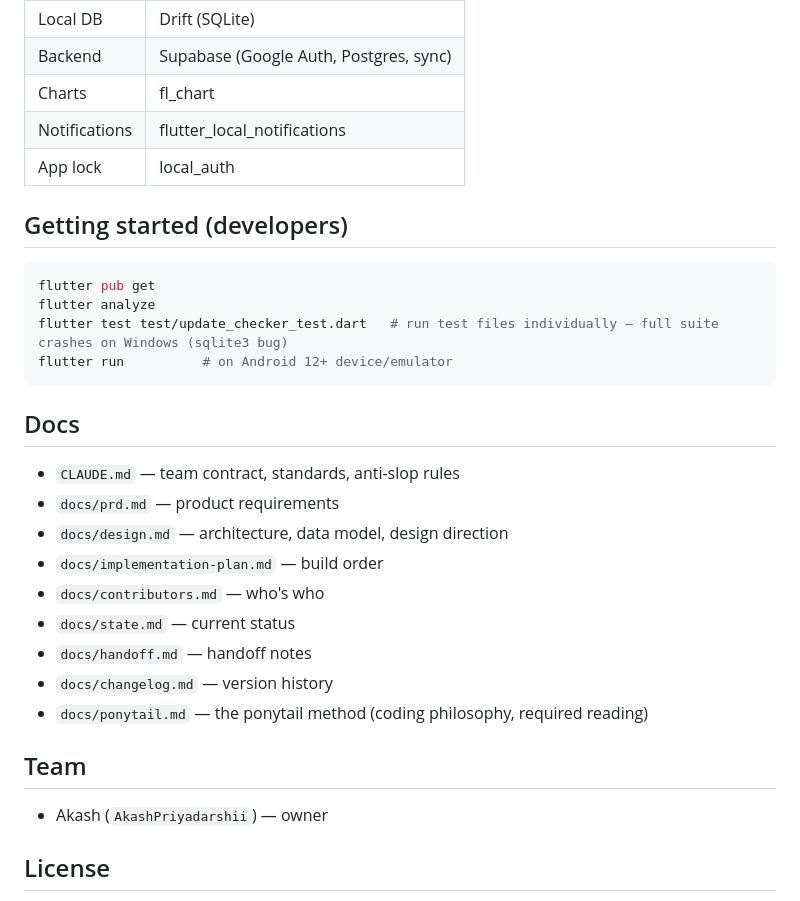
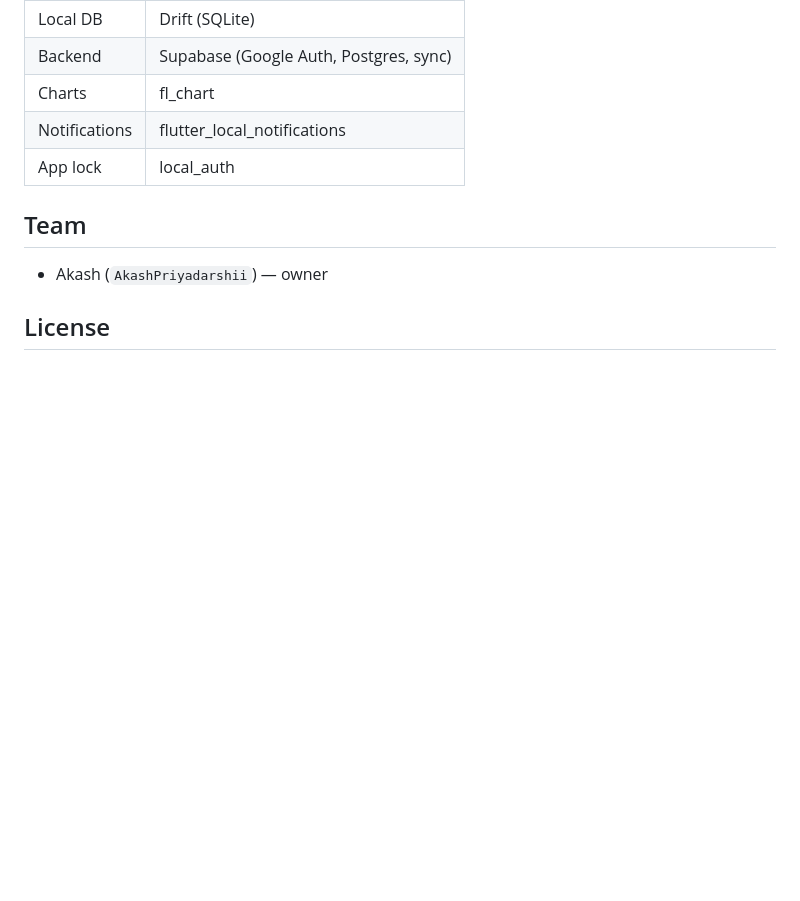
Before and after one commit to AkashPriyadarshii/kharcha, a Markdown page: README.md, the part around the change. GitHub-like rendering; blank space fills up the shorter version.

Commit message:
docs: drop dev-commands + docs sections from README

````diff
--- a/README.md
+++ b/README.md
@@ -51,27 +51,6 @@ India-first UPI expense tracker for Android. Every UPI payment from GPay, PhoneP
 | Notifications | flutter_local_notifications |
 | App lock | local_auth |
 
-## Getting started (developers)
-
-```bash
-flutter pub get
-flutter analyze
-flutter test test/update_checker_test.dart   # run test files individually — full suite crashes on Windows (sqlite3 bug)
-flutter run          # on Android 12+ device/emulator
-```
-
-## Docs
-
-- `CLAUDE.md` — team contract, standards, anti-slop rules
-- `docs/prd.md` — product requirements
-- `docs/design.md` — architecture, data model, design direction
-- `docs/implementation-plan.md` — build order
-- `docs/contributors.md` — who's who
-- `docs/state.md` — current status
-- `docs/handoff.md` — handoff notes
-- `docs/changelog.md` — version history
-- `docs/ponytail.md` — the ponytail method (coding philosophy, required reading)
-
 ## Team
 
 - Akash (`AkashPriyadarshii`) — owner
````
